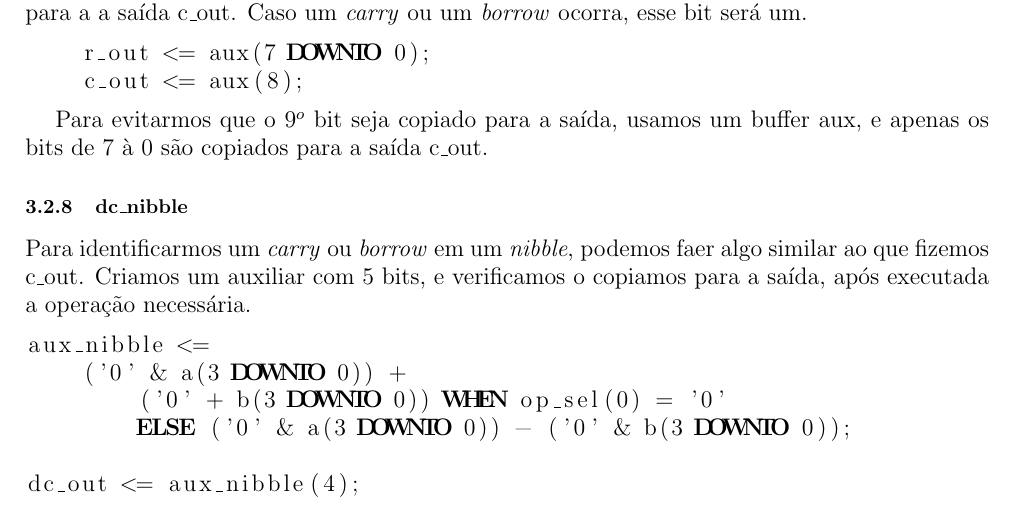
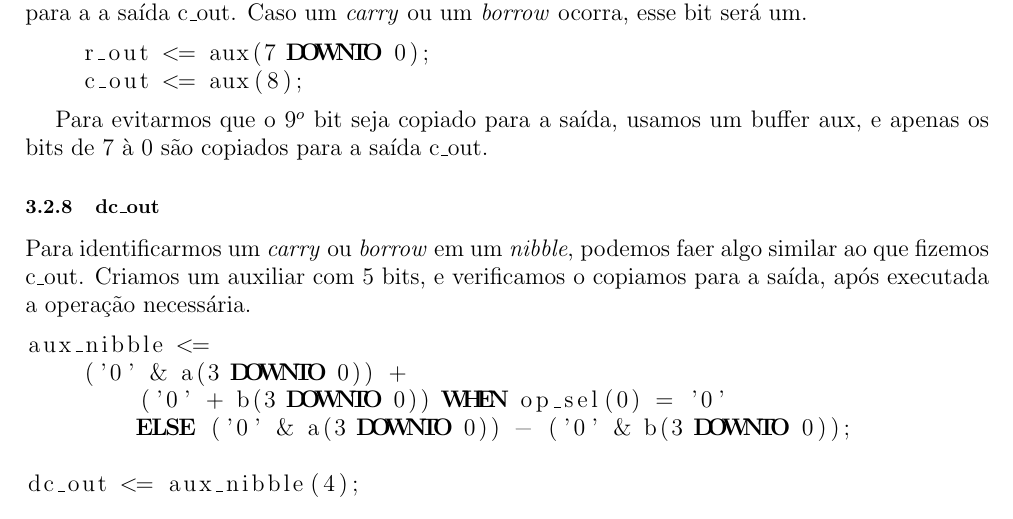
Before and after one commit to bdCastro/PUC-sistemas-reconfiguraveis, a LaTeX document (tp1/report/main.tex): part of page 6 of 6, cut so that both start at the same text. Compiled offline with pdfLaTeX.

Commit message:
correção do título da subsubsection dc_out.

```diff
--- a/tp1/report/main.tex
+++ b/tp1/report/main.tex
@@ -223,7 +223,7 @@ Para idetificarmos um \textit{carry} (ou um \textit{borrow}), há várias rotas
 
 Para evitarmos que o $9^o$ bit seja copiado para a saída, usamos um buffer aux, e apenas os bits de 7 à 0 são copiados para a saída c\_out.
 
-\subsubsection{dc\_nibble}
+\subsubsection{dc\_out}
 
 Para identificarmos um \textit{carry} ou \textit{borrow} em um \textit{nibble}, podemos faer algo similar ao que fizemos c\_out. Criamos um auxiliar com 5 bits, e verificamos o copiamos para a saída, após executada a operação necessária.
 
```
Also changed, not shown: tp1/report/main.pdf.
